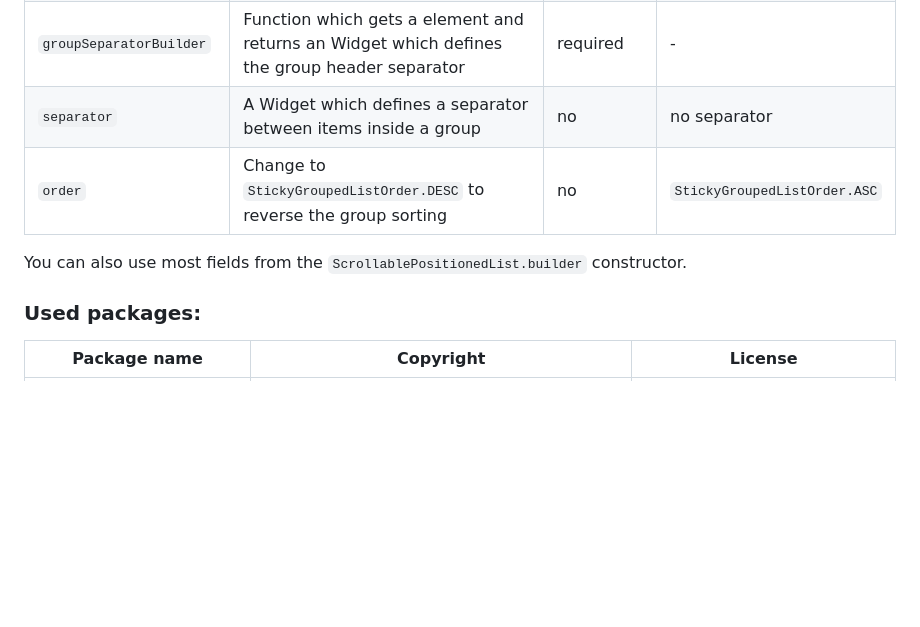
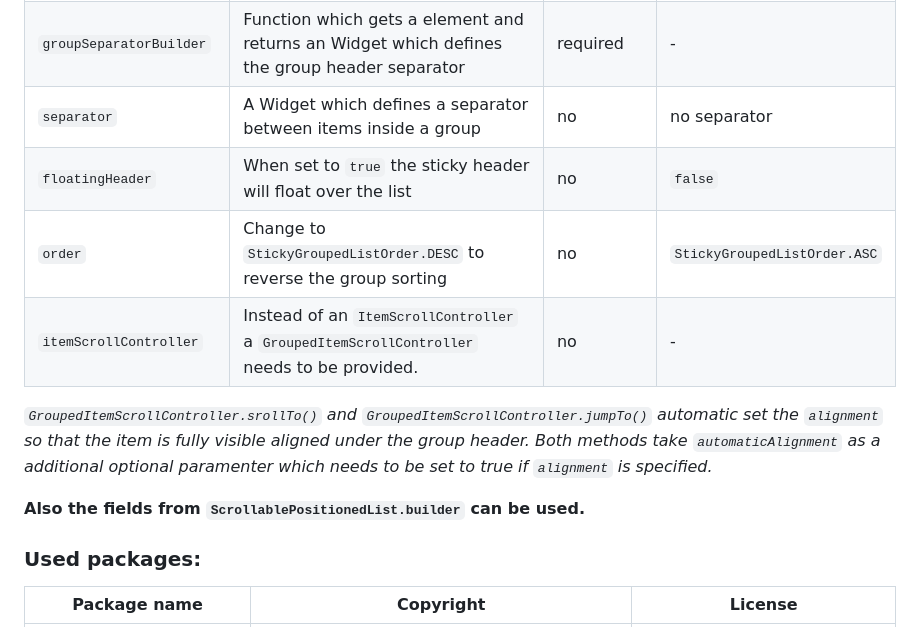
Before and after one commit to Dimibe/sticky_grouped_list, a Markdown page: README.md, the part around one of its changes. Rendered like a GitHub page; blank space fills up the shorter version.

```diff
--- a/README.md
+++ b/README.md
@@ -50,8 +50,12 @@ import 'package:sticky_grouped_list/sticky_grouped_list.dart';
 |`groupSeparatorBuilder`| Function which gets a element and returns an Widget which defines the group header separator | required | - |
 |`separator` | A Widget which defines a separator between items inside a group | no | no separator |
+| `floatingHeader` | When set to `true` the sticky header will float over the list | no | `false` |
 | `order` | Change to `StickyGroupedListOrder.DESC` to reverse the group sorting | no | `StickyGroupedListOrder.ASC` |
+|`itemScrollController`| Instead of an `ItemScrollController` a `GroupedItemScrollController` needs to be provided. | no | - |
 
-You can also use most fields from the `ScrollablePositionedList.builder` constructor.
+*`GroupedItemScrollController.srollTo()` and `GroupedItemScrollController.jumpTo()` automatic set the `alignment` so that the item is fully visible aligned under the group header. Both methods take `automaticAlignment` as a additional optional paramenter which needs to be set to true if `alignment` is specified.*
+
+**Also the fields from `ScrollablePositionedList.builder` can be used.**
 
 ### Used packages:
 | Package name | Copyright | License |
```
Also changed, not shown: other parts of README.md (+3 -3 lines), assets/screenshot-for-readme.png, 1 other file.
